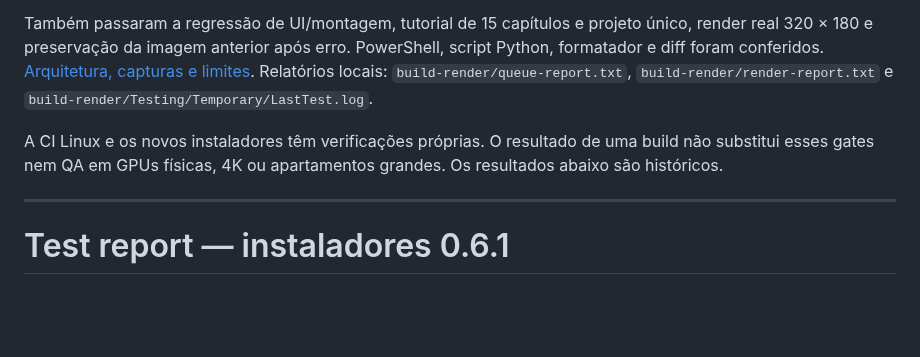
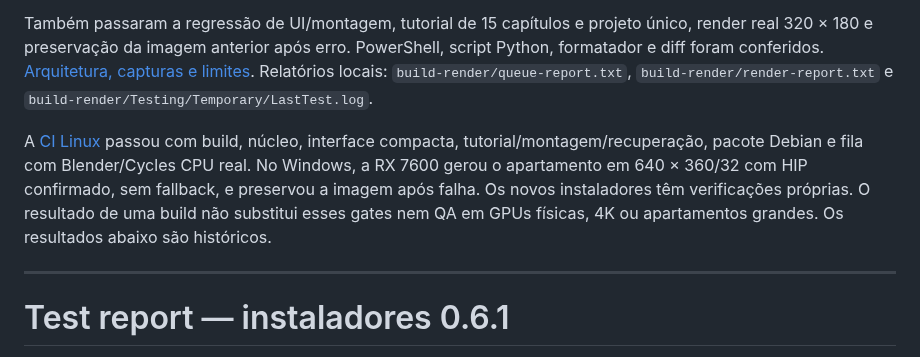
Before and after one commit to Pepeu2010/libremax-architect, a Markdown page: docs/TEST_REPORT.md, the part around the change. GitHub-like rendering; blank space fills up the shorter version.

```diff
--- a/docs/TEST_REPORT.md
+++ b/docs/TEST_REPORT.md
@@ -4,7 +4,7 @@ Verificado no host Windows em 02/10/2026: **31 casos / 1.737 assertions** aprova
 
 Também passaram a regressão de UI/montagem, tutorial de 15 capítulos e projeto único, render real 320 × 180 e preservação da imagem anterior após erro. PowerShell, script Python, formatador e diff foram conferidos. [Arquitetura, capturas e limites](RENDER_PIPELINE.md). Relatórios locais: `build-render/queue-report.txt`, `build-render/render-report.txt` e `build-render/Testing/Temporary/LastTest.log`.
 
-A CI Linux e os novos instaladores têm verificações próprias. O resultado de uma build não substitui esses gates nem QA em GPUs físicas, 4K ou apartamentos grandes. Os resultados abaixo são históricos.
+A [CI Linux](https://github.com/Pepeu2010/libremax-architect/actions/runs/37018691178) passou com build, núcleo, interface compacta, tutorial/montagem/recuperação, pacote Debian e fila com Blender/Cycles CPU real. No Windows, a RX 7600 gerou o apartamento em 640 × 360/32 com HIP confirmado, sem fallback, e preservou a imagem após falha. Os novos instaladores têm verificações próprias. O resultado de uma build não substitui esses gates nem QA em GPUs físicas, 4K ou apartamentos grandes. Os resultados abaixo são históricos.
 
 ---
 
```
Also changed, not shown: INSTALADOR/RELEASE_NOTES.md (+1 -1 lines), docs/RENDER_PIPELINE.md (+14 -3 lines), docs/screenshots/hip-apartment-render.png (added), 2 other files.
